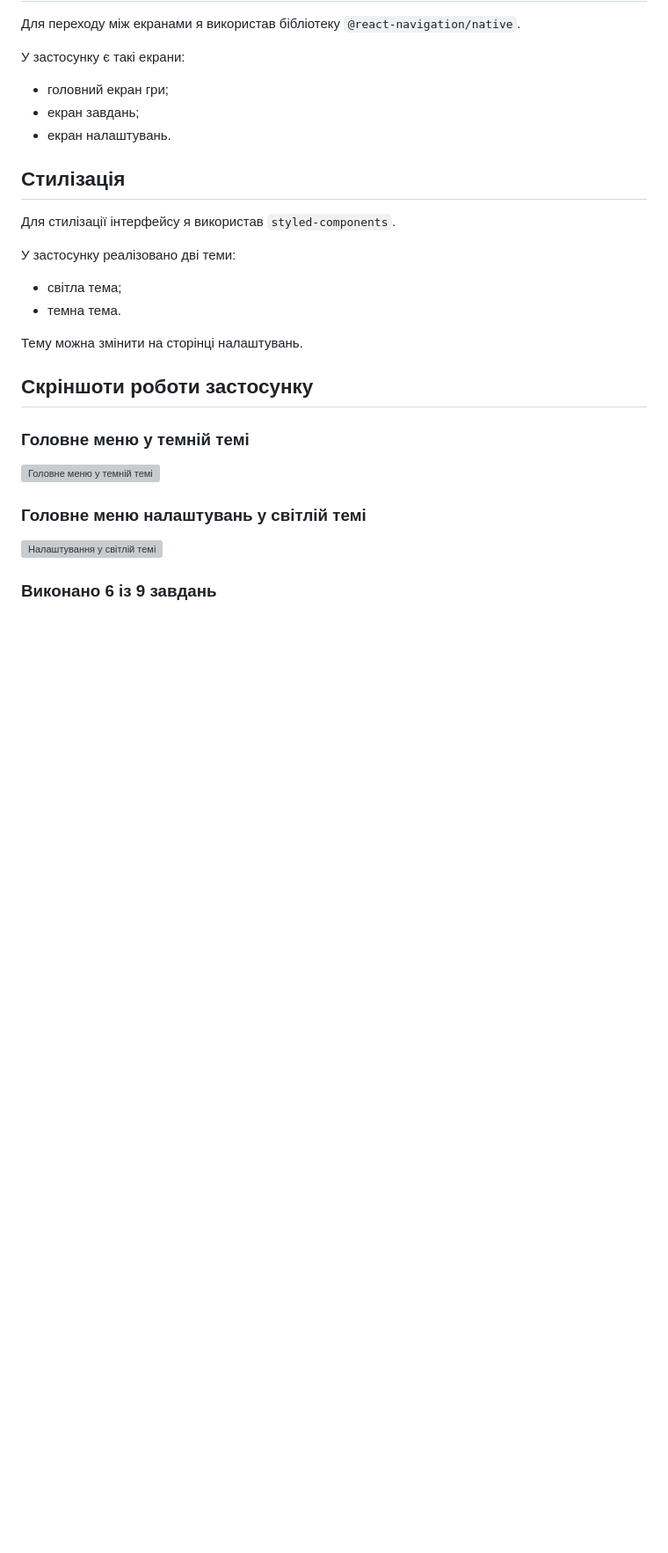
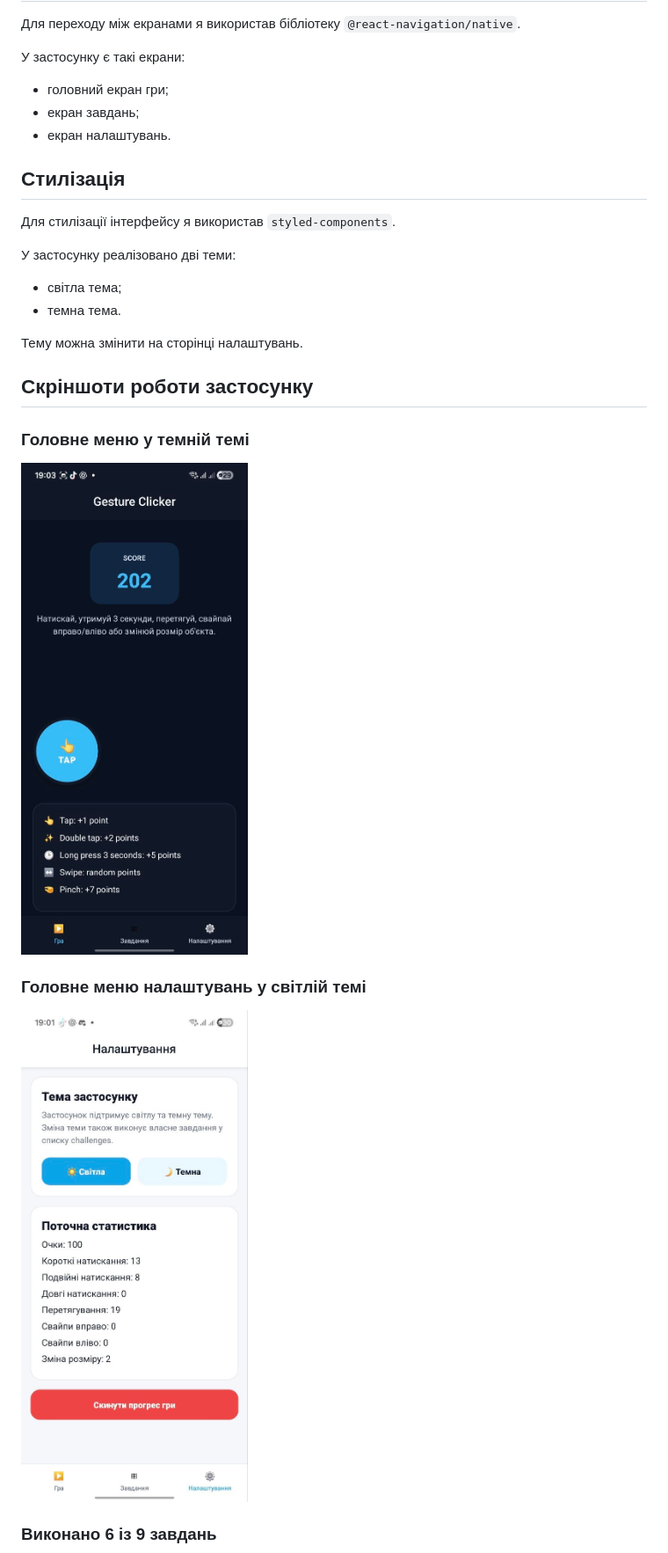
Before and after one commit to YaroslavMarchukIPZk241/MobileLabsRN2026, a Markdown page: lab3/README.md, the part around one of its changes. Shown at 88% size. Drawn GitHub-style; blank space fills up the shorter version; grey boxes are pictures that could not be loaded.

```diff
--- a/lab3/README.md
+++ b/lab3/README.md
@@ -86,11 +86,11 @@
 
 ### Головне меню у темній темі
 
-![Головне меню у темній темі](./screenshots/1.png)
+![Головне меню у темній темі](./screenshots/1.jpg)
 
 ### Головне меню налаштувань у світлій темі
 
-![Налаштування у світлій темі](./screenshots/2.png)
+![Налаштування у світлій темі](./screenshots/2.jpg)
 
 ### Виконано 6 із 9 завдань
 
```
Also changed, not shown: other parts of lab3/README.md (+2 -2 lines).
